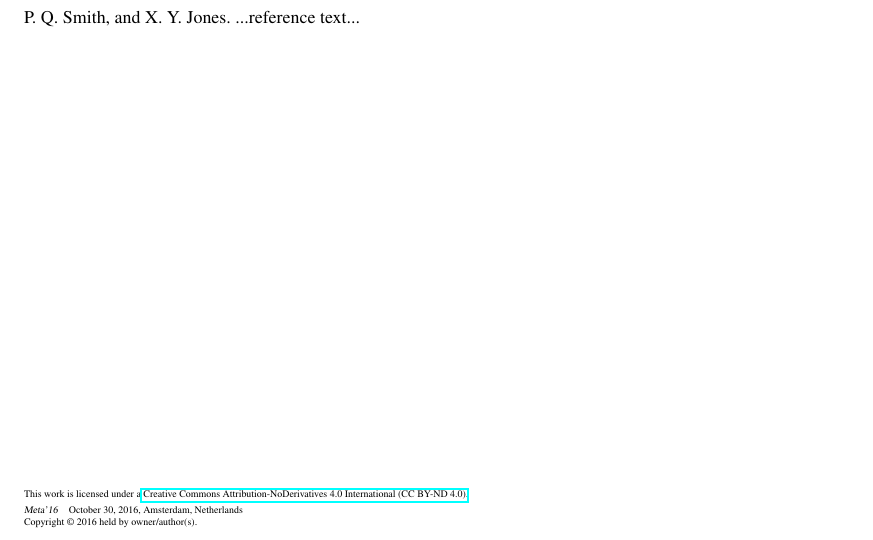
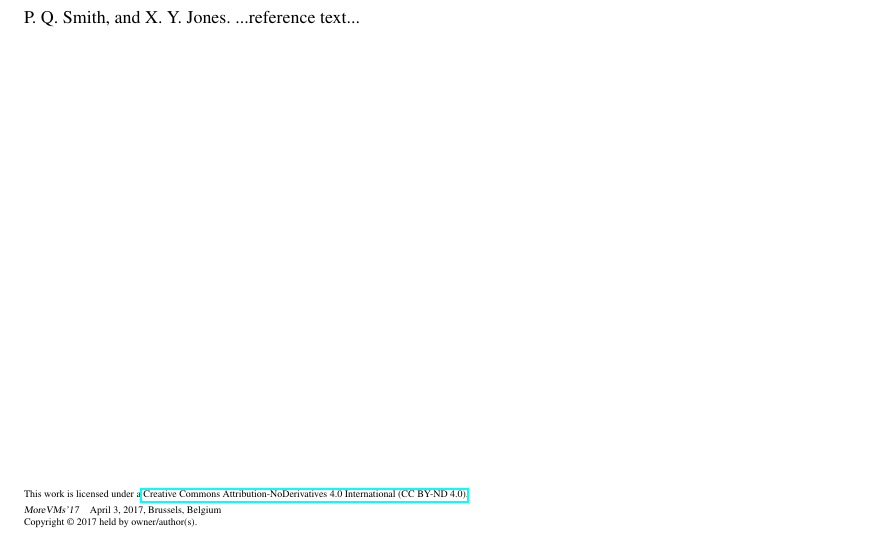
Before and after one commit to smarr/morevms-author-kit, a LaTeX paper (sigplanconf-template.tex): part of the page, cut so that both start at the same text. Compiled offline with pdfLaTeX; a missing font is replaced by an installed copy or a similar font.

Commit message:
Adapted for MoreVMs’17
Signed-off-by: Stefan Marr <git@stefan-marr.de>

```diff
--- a/sigplanconf-template.tex
+++ b/sigplanconf-template.tex
@@ -39,8 +39,8 @@
 \setlength{\pdfpageheight}{\paperheight}
 \setlength{\pdfpagewidth}{\paperwidth}
 
-\conferenceinfo{Meta'16}{October 30, 2016, Amsterdam, Netherlands}
-\copyrightyear{2016}
+\conferenceinfo{MoreVMs'17}{April 3, 2017, Brussels, Belgium}
+\copyrightyear{2017}
 
 % Uncomment the publication rights you want to use.
 \publicationrights{ccbynd}
```
Also changed, not shown: README.md.
